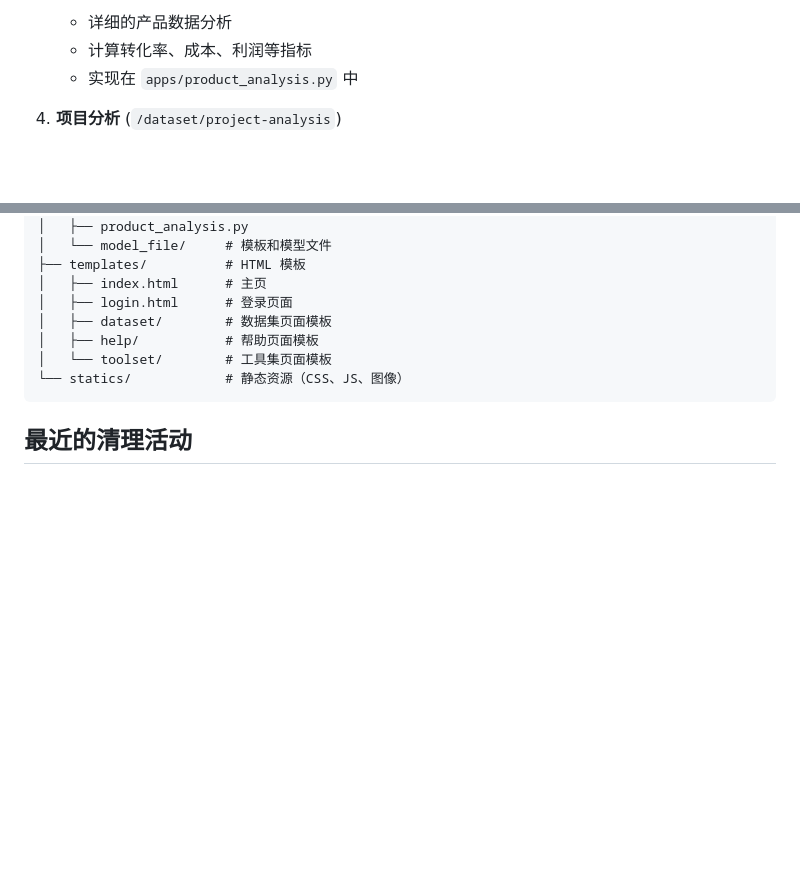
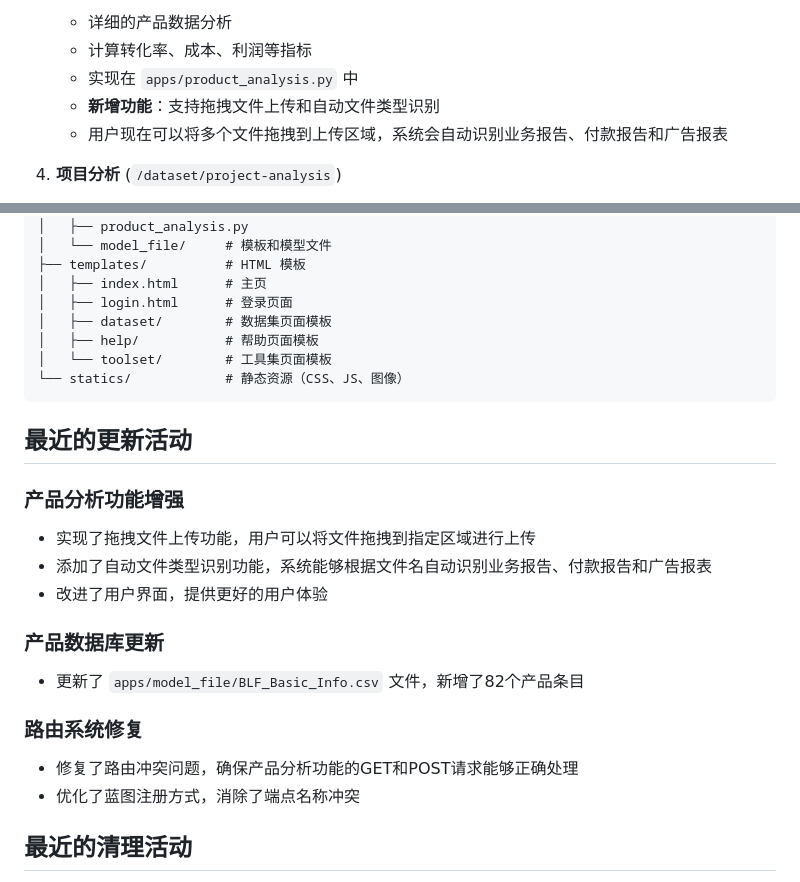
Before and after one commit to passwii/believeboyToolset, a Markdown page: QWEN.md, 2 parts joined by grey strips. Rendered like a GitHub page; blank space fills up the shorter version.

Commit message:
Update QWEN.md with latest project changes including drag and drop functionality
Co-authored-by: Qwen-Coder <qwen-coder@alibabacloud.com>

````diff
--- a/QWEN.md
+++ b/QWEN.md
@@ -48,6 +48,8 @@
    - 详细的产品数据分析
    - 计算转化率、成本、利润等指标
    - 实现在 `apps/product_analysis.py` 中
+   - **新增功能**：支持拖拽文件上传和自动文件类型识别
+   - 用户现在可以将多个文件拖拽到上传区域，系统会自动识别业务报告、付款报告和广告报表
 
 4. **项目分析** (`/dataset/project-analysis`)
    - 项目进度跟踪和分析
@@ -121,6 +123,20 @@ believeboyToolset/
 └── statics/            # 静态资源（CSS、JS、图像）
 ```
 
+## 最近的更新活动
+
+### 产品分析功能增强
+- 实现了拖拽文件上传功能，用户可以将文件拖拽到指定区域进行上传
+- 添加了自动文件类型识别功能，系统能够根据文件名自动识别业务报告、付款报告和广告报表
+- 改进了用户界面，提供更好的用户体验
+
+### 产品数据库更新
+- 更新了 `apps/model_file/BLF_Basic_Info.csv` 文件，新增了82个产品条目
+
+### 路由系统修复
+- 修复了路由冲突问题，确保产品分析功能的GET和POST请求能够正确处理
+- 优化了蓝图注册方式，消除了端点名称冲突
+
 ## 最近的清理活动
 - 从 `pdf/output` 和 `pdf/upload` 目录中删除了生成的 PDF 文件
 - 删除了 `__pycache__` 目录
````
